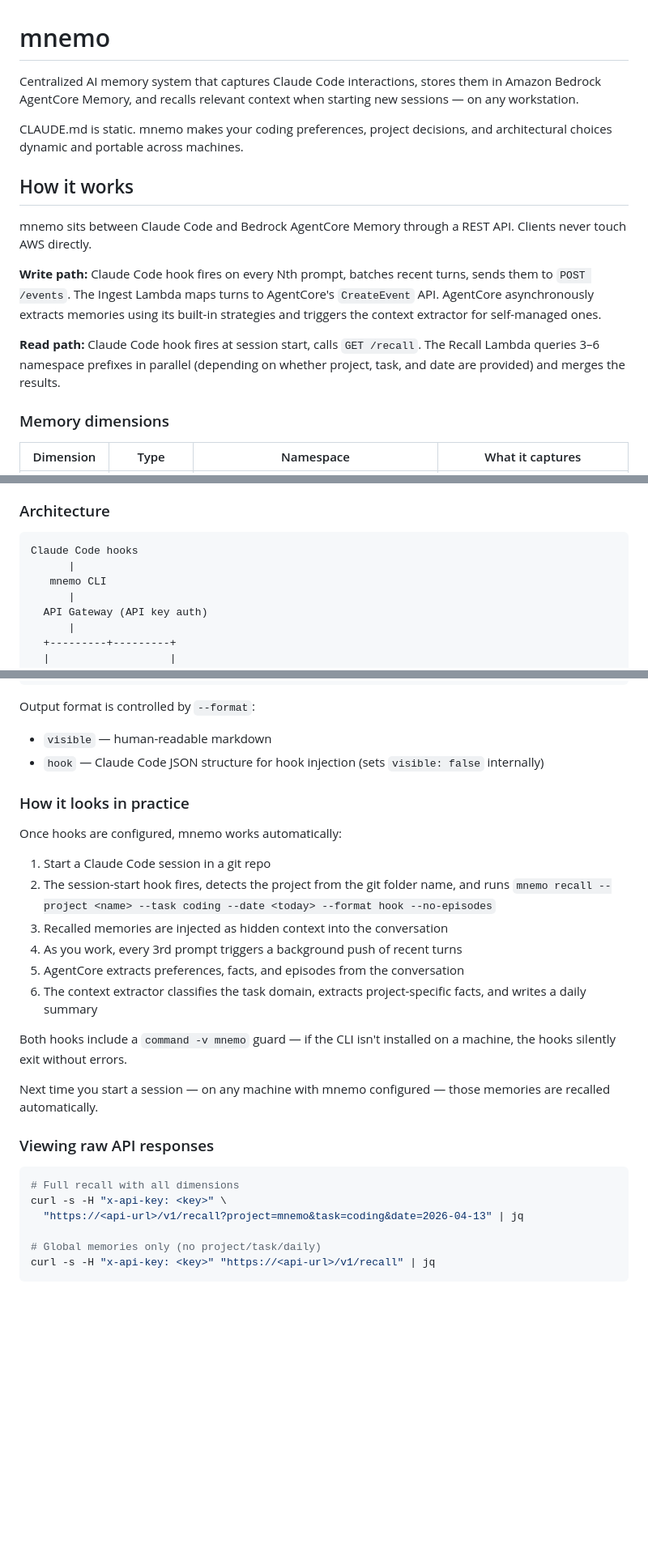
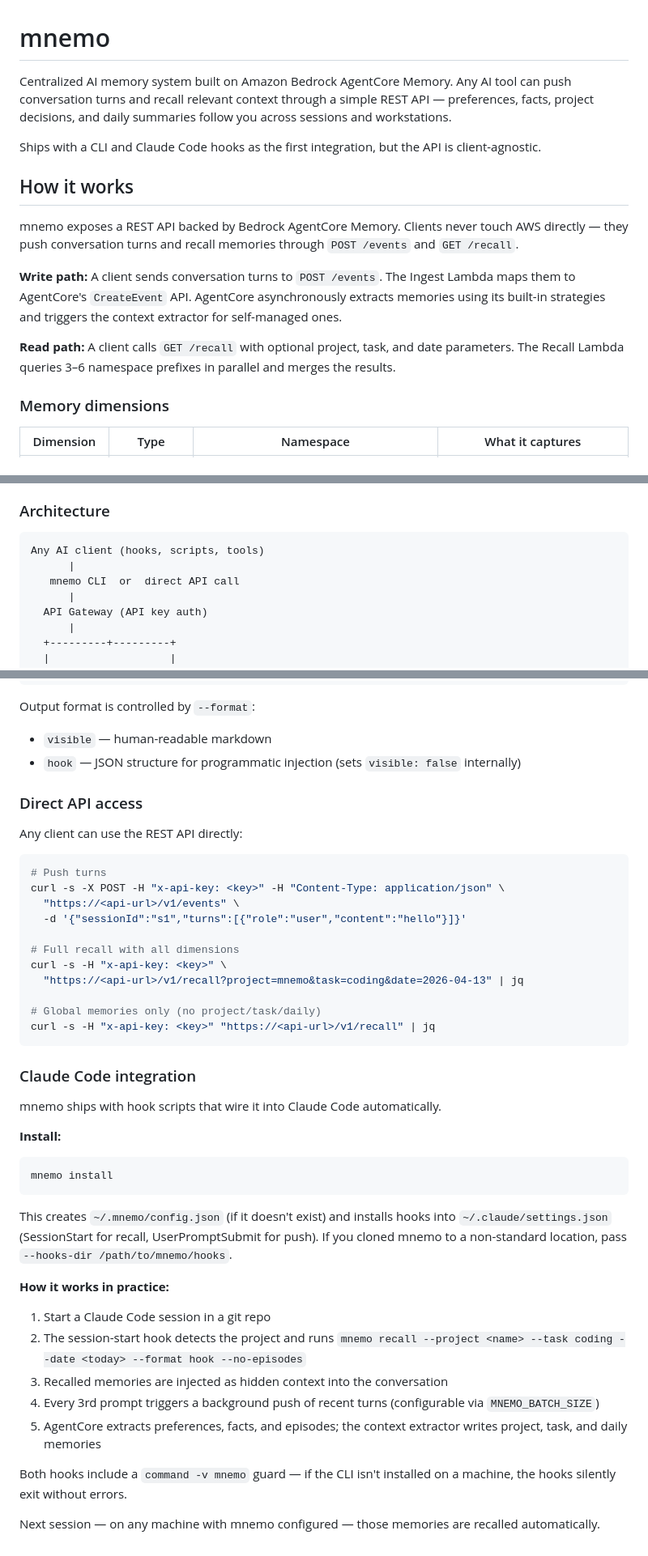
Before and after one commit to tiagodeoliveira/mnemo, a Markdown page: README.md, 3 parts joined by grey strips. Shown at 81% size. GitHub-like rendering; blank space fills up the shorter version.

Commit message:
docs: make README client-agnostic, move Claude Code to integration section
The core system (API, CLI, infrastructure) is not tied to Claude Code.
Restructured the README to describe the generic API-first architecture,
with Claude Code hooks documented as the first supported integration.

Co-Authored-By: Claude Opus 4.6 <noreply@anthropic.com>

````diff
--- a/README.md
+++ b/README.md
@@ -1,16 +1,16 @@
 # mnemo
 
-Centralized AI memory system that captures Claude Code interactions, stores them in Amazon Bedrock AgentCore Memory, and recalls relevant context when starting new sessions — on any workstation.
+Centralized AI memory system built on Amazon Bedrock AgentCore Memory. Any AI tool can push conversation turns and recall relevant context through a simple REST API — preferences, facts, project decisions, and daily summaries follow you across sessions and workstations.
 
-CLAUDE.md is static. mnemo makes your coding preferences, project decisions, and architectural choices dynamic and portable across machines.
+Ships with a CLI and Claude Code hooks as the first integration, but the API is client-agnostic.
 
 ## How it works
 
-mnemo sits between Claude Code and Bedrock AgentCore Memory through a REST API. Clients never touch AWS directly.
+mnemo exposes a REST API backed by Bedrock AgentCore Memory. Clients never touch AWS directly — they push conversation turns and recall memories through `POST /events` and `GET /recall`.
 
-**Write path:** Claude Code hook fires on every Nth prompt, batches recent turns, sends them to `POST /events`. The Ingest Lambda maps turns to AgentCore's `CreateEvent` API. AgentCore asynchronously extracts memories using its built-in strategies and triggers the context extractor for self-managed ones.
+**Write path:** A client sends conversation turns to `POST /events`. The Ingest Lambda maps them to AgentCore's `CreateEvent` API. AgentCore asynchronously extracts memories using its built-in strategies and triggers the context extractor for self-managed ones.
 
-**Read path:** Claude Code hook fires at session start, calls `GET /recall`. The Recall Lambda queries 3–6 namespace prefixes in parallel (depending on whether project, task, and date are provided) and merges the results.
+**Read path:** A client calls `GET /recall` with optional project, task, and date parameters. The Recall Lambda queries 3–6 namespace prefixes in parallel and merges the results.
 
 ### Memory dimensions
 
@@ -30,9 +30,9 @@ Task domain classification uses a configurable list of domains (default: `coding
 ### Architecture
 
 ```
-Claude Code hooks
+Any AI client (hooks, scripts, tools)
       |
-   mnemo CLI
+   mnemo CLI  or  direct API call
       |
   API Gateway (API key auth)
       |
@@ -226,26 +208,18 @@ mnemo recall --project mnemo --format hook --no-episodes
 
 Output format is controlled by `--format`:
 - `visible` — human-readable markdown
-- `hook` — Claude Code JSON structure for hook injection (sets `visible: false` internally)
+- `hook` — JSON structure for programmatic injection (sets `visible: false` internally)
 
-### How it looks in practice
+### Direct API access
 
-Once hooks are configured, mnemo works automatically:
-
-1. Start a Claude Code session in a git repo
-2. The session-start hook fires, detects the project from the git folder name, and runs `mnemo recall --project <name> --task coding --date <today> --format hook --no-episodes`
-3. Recalled memories are injected as hidden context into the conversation
-4. As you work, every 3rd prompt triggers a background push of recent turns
-5. AgentCore extracts preferences, facts, and episodes from the conversation
-6. The context extractor classifies the task domain, extracts project-specific facts, and writes a daily summary
-
-Both hooks include a `command -v mnemo` guard — if the CLI isn't installed on a machine, the hooks silently exit without errors.
-
-Next time you start a session — on any machine with mnemo configured — those memories are recalled automatically.
-
-### Viewing raw API responses
+Any client can use the REST API directly:
 
 ```bash
+# Push turns
+curl -s -X POST -H "x-api-key: <key>" -H "Content-Type: application/json" \
+  "https://<api-url>/v1/events" \
+  -d '{"sessionId":"s1","turns":[{"role":"user","content":"hello"}]}'
+
 # Full recall with all dimensions
 curl -s -H "x-api-key: <key>" \
   "https://<api-url>/v1/recall?project=mnemo&task=coding&date=2026-04-13" | jq
@@ -253,3 +227,27 @@ curl -s -H "x-api-key: <key>" \
 # Global memories only (no project/task/daily)
 curl -s -H "x-api-key: <key>" "https://<api-url>/v1/recall" | jq
 ```
+
+### Claude Code integration
+
+mnemo ships with hook scripts that wire it into Claude Code automatically.
+
+**Install:**
+
+```bash
+mnemo install
+```
+
+This creates `~/.mnemo/config.json` (if it doesn't exist) and installs hooks into `~/.claude/settings.json` (SessionStart for recall, UserPromptSubmit for push). If you cloned mnemo to a non-standard location, pass `--hooks-dir /path/to/mnemo/hooks`.
+
+**How it works in practice:**
+
+1. Start a Claude Code session in a git repo
+2. The session-start hook detects the project and runs `mnemo recall --project <name> --task coding --date <today> --format hook --no-episodes`
+3. Recalled memories are injected as hidden context into the conversation
+4. Every 3rd prompt triggers a background push of recent turns (configurable via `MNEMO_BATCH_SIZE`)
+5. AgentCore extracts preferences, facts, and episodes; the context extractor writes project, task, and daily memories
+
+Both hooks include a `command -v mnemo` guard — if the CLI isn't installed on a machine, the hooks silently exit without errors.
+
+Next session — on any machine with mnemo configured — those memories are recalled automatically.
````
Also changed, not shown: other parts of README.md (+7 -25 lines).
